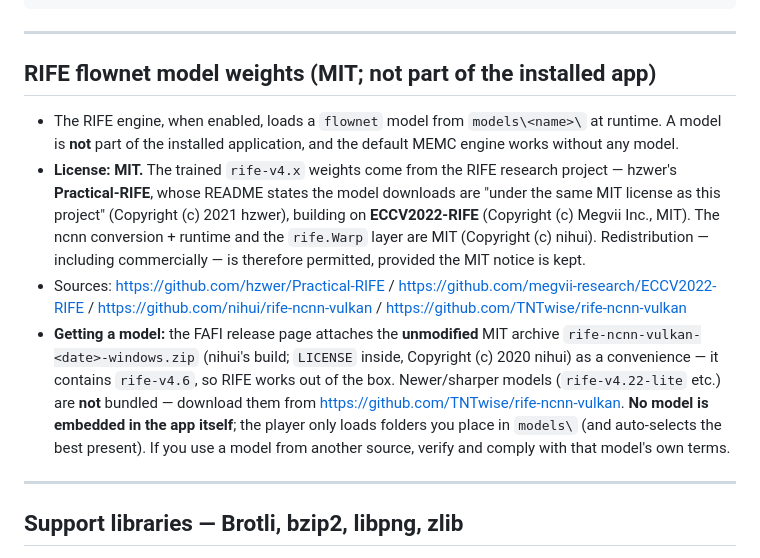
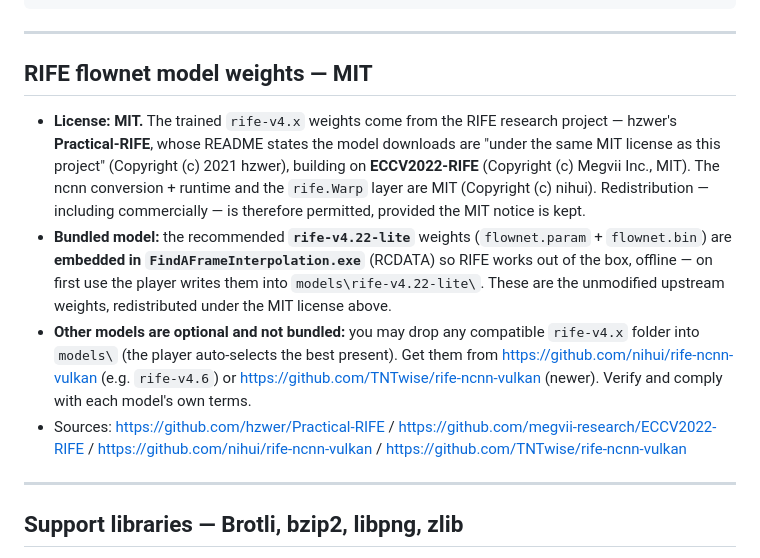
Before and after one commit to eVersor-HN/FindAFrameInterpolation, a Markdown page: THIRD_PARTY_LICENSES.md, the part around the change. Drawn GitHub-style.

Commit message:
v1.6.9: RIFE model embedded (out-of-box, offline)

```diff
--- a/THIRD_PARTY_LICENSES.md
+++ b/THIRD_PARTY_LICENSES.md
@@ -205,23 +205,22 @@ DEALINGS IN THE SOFTWARE.
 
 ---
 
-## RIFE flownet model weights (MIT; not part of the installed app)
-- The RIFE engine, when enabled, loads a `flownet` model from `models\<name>\` at runtime. A model
-  is **not** part of the installed application, and the default MEMC engine works without any model.
+## RIFE flownet model weights — MIT
 - **License: MIT.** The trained `rife-v4.x` weights come from the RIFE research project — hzwer's
   **Practical-RIFE**, whose README states the model downloads are "under the same MIT license as
   this project" (Copyright (c) 2021 hzwer), building on **ECCV2022-RIFE** (Copyright (c) Megvii
   Inc., MIT). The ncnn conversion + runtime and the `rife.Warp` layer are MIT (Copyright (c) nihui).
   Redistribution — including commercially — is therefore permitted, provided the MIT notice is kept.
+- **Bundled model:** the recommended **`rife-v4.22-lite`** weights (`flownet.param` + `flownet.bin`)
+  are **embedded in `FindAFrameInterpolation.exe`** (RCDATA) so RIFE works out of the box, offline —
+  on first use the player writes them into `models\rife-v4.22-lite\`. These are the unmodified
+  upstream weights, redistributed under the MIT license above.
+- **Other models are optional and not bundled:** you may drop any compatible `rife-v4.x` folder into
+  `models\` (the player auto-selects the best present). Get them from
+  https://github.com/nihui/rife-ncnn-vulkan (e.g. `rife-v4.6`) or
+  https://github.com/TNTwise/rife-ncnn-vulkan (newer). Verify and comply with each model's own terms.
 - Sources: https://github.com/hzwer/Practical-RIFE  /  https://github.com/megvii-research/ECCV2022-RIFE
   /  https://github.com/nihui/rife-ncnn-vulkan  /  https://github.com/TNTwise/rife-ncnn-vulkan
-- **Getting a model:** the FAFI release page attaches the **unmodified** MIT archive
-  `rife-ncnn-vulkan-<date>-windows.zip` (nihui's build; `LICENSE` inside, Copyright (c) 2020 nihui)
-  as a convenience — it contains `rife-v4.6`, so RIFE works out of the box. Newer/sharper models
-  (`rife-v4.22-lite` etc.) are **not** bundled — download them from
-  https://github.com/TNTwise/rife-ncnn-vulkan. **No model is embedded in the app itself**; the
-  player only loads folders you place in `models\` (and auto-selects the best present). If you use a
-  model from another source, verify and comply with that model's own terms.
 
 ---
 
```
